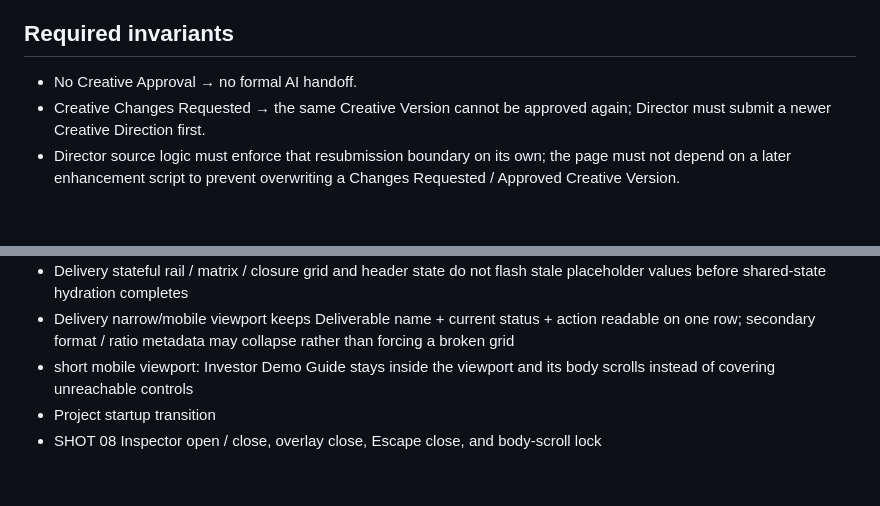
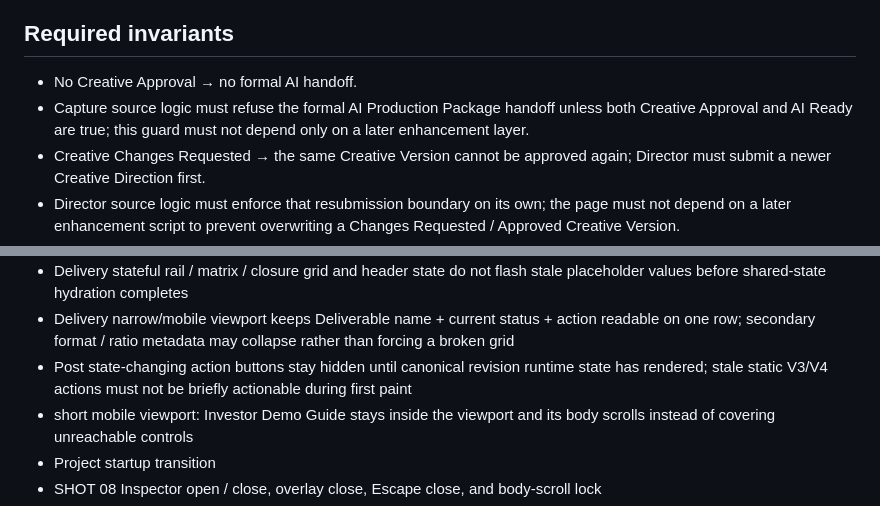
Before and after one commit to ly3342794297-rgb/reelops-investor-demo, a Markdown page: FINAL_QA.md, 2 parts joined by grey strips. GitHub-like rendering; blank space fills up the shorter version.

Commit message:
Document source action and Post prepaint guards

```diff
--- a/FINAL_QA.md
+++ b/FINAL_QA.md
@@ -27,6 +27,7 @@ Project Aurora / SHOT 08 is the only complete investor-demo production object. O
 ## Required invariants
 
 - No Creative Approval → no formal AI handoff.
+- Capture source logic must refuse the formal AI Production Package handoff unless both Creative Approval and AI Ready are true; this guard must not depend only on a later enhancement layer.
 - Creative Changes Requested → the same Creative Version cannot be approved again; Director must submit a newer Creative Direction first.
 - Director source logic must enforce that resubmission boundary on its own; the page must not depend on a later enhancement script to prevent overwriting a Changes Requested / Approved Creative Version.
 - AI Ready may be prepared technically before approval, but Project Phase must not advance to formal Production until Creative Approval exists.
@@ -131,6 +132,7 @@ Before deployment, check at minimum:
 - Studio Client Review entry is not interactable until shared state hydration has chosen Creative Review vs Version Review correctly
 - Delivery stateful rail / matrix / closure grid and header state do not flash stale placeholder values before shared-state hydration completes
 - Delivery narrow/mobile viewport keeps Deliverable name + current status + action readable on one row; secondary format / ratio metadata may collapse rather than forcing a broken grid
+- Post state-changing action buttons stay hidden until canonical revision runtime state has rendered; stale static V3/V4 actions must not be briefly actionable during first paint
 - short mobile viewport: Investor Demo Guide stays inside the viewport and its body scrolls instead of covering unreachable controls
 - Project startup transition
 - SHOT 08 Inspector open / close, overlay close, Escape close, and body-scroll lock
```
